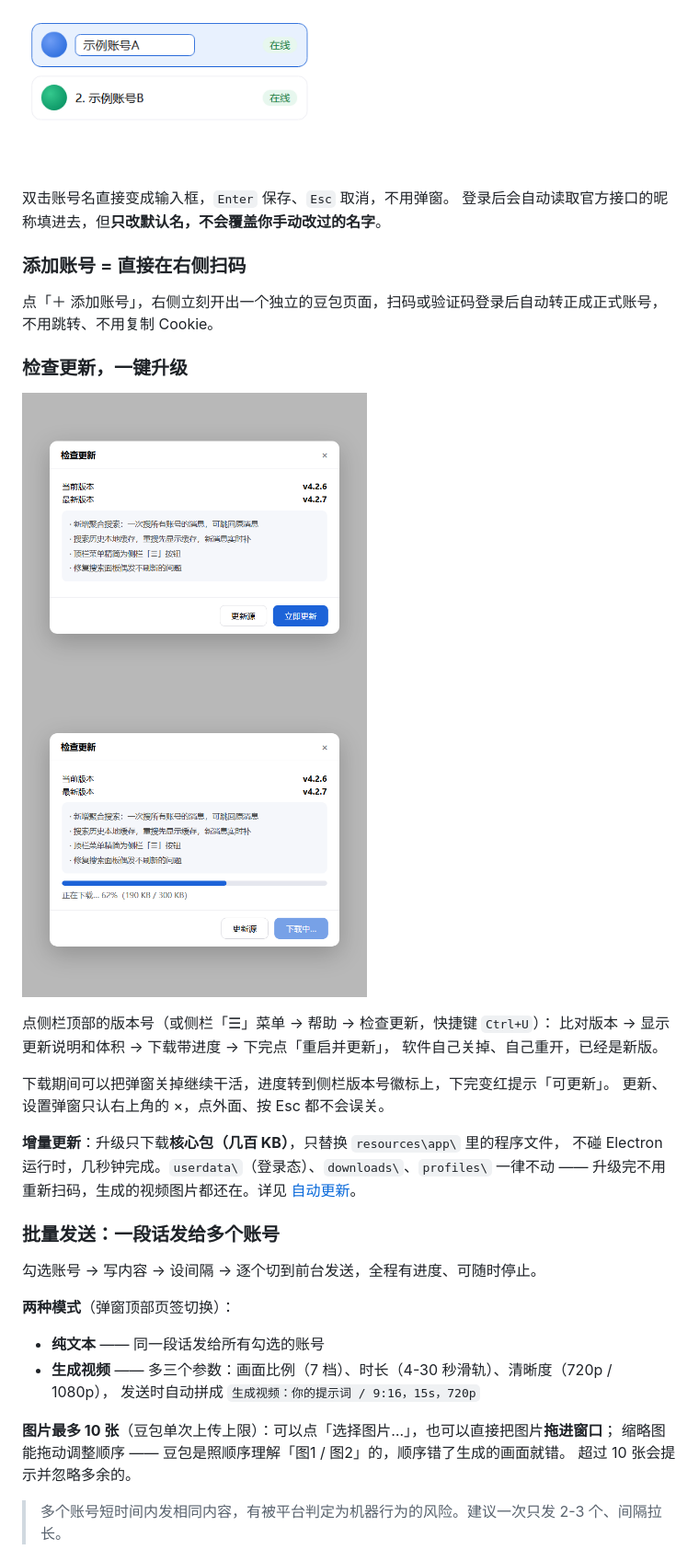
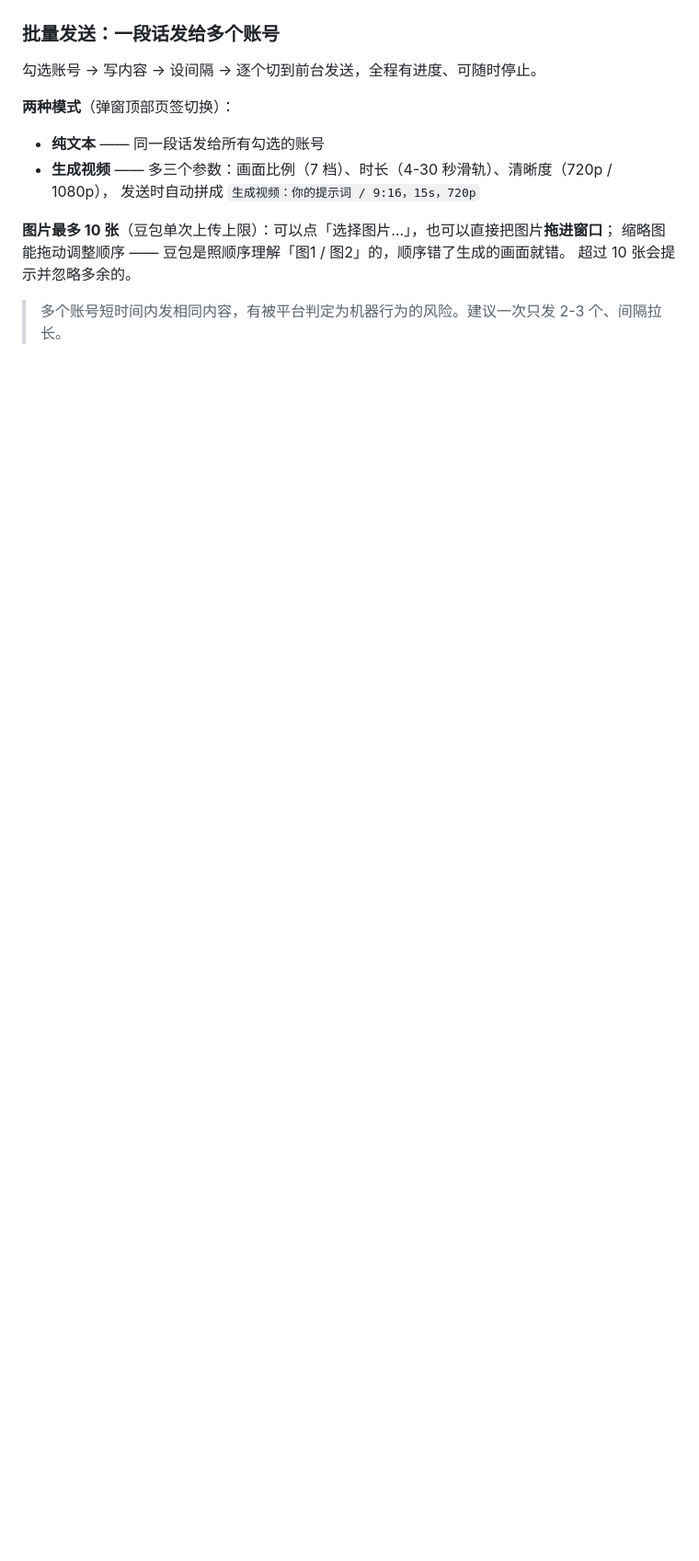
Before and after one commit to jianbingdev/doubao-multi-open, a Markdown page: README.md, the part around one of its changes. Shown at 92% size. Rendered like a GitHub page; blank space fills up the shorter version.

```diff
--- a/README.md
+++ b/README.md
@@ -57,27 +68,3 @@
-<img src="docs/feature-rename.png" width="320">
-
-双击账号名直接变成输入框，`Enter` 保存、`Esc` 取消，不用弹窗。
-登录后会自动读取官方接口的昵称填进去，但**只改默认名，不会覆盖你手动改过的名字**。
-
-### 添加账号 = 直接在右侧扫码
-
-点「＋ 添加账号」，右侧立刻开出一个独立的豆包页面，扫码或验证码登录后自动转正成正式账号，
-不用跳转、不用复制 Cookie。
-
-### 检查更新，一键升级
-
-<img src="docs/feature-update.png" width="375"> <img src="docs/feature-download.png" width="375">
-
-点侧栏顶部的版本号（或侧栏「☰」菜单 → 帮助 → 检查更新，快捷键 `Ctrl+U`）：
-比对版本 → 显示更新说明和体积 → 下载带进度 → 下完点「重启并更新」，
-软件自己关掉、自己重开，已经是新版。
-
-下载期间可以把弹窗关掉继续干活，进度转到侧栏版本号徽标上，下完变红提示「可更新」。
-更新、设置弹窗只认右上角的 ×，点外面、按 Esc 都不会误关。
-
-**增量更新**：升级只下载**核心包（几百 KB）**，只替换 `resources\app\` 里的程序文件，
-不碰 Electron 运行时，几秒钟完成。`userdata\`（登录态）、`downloads\`、`profiles\` 一律不动 ——
-升级完不用重新扫码，生成的视频图片都还在。详见 [自动更新](#自动更新)。
 
 ### 批量发送：一段话发给多个账号
 
```
Also changed, not shown: other parts of README.md (+71 -23 lines).
